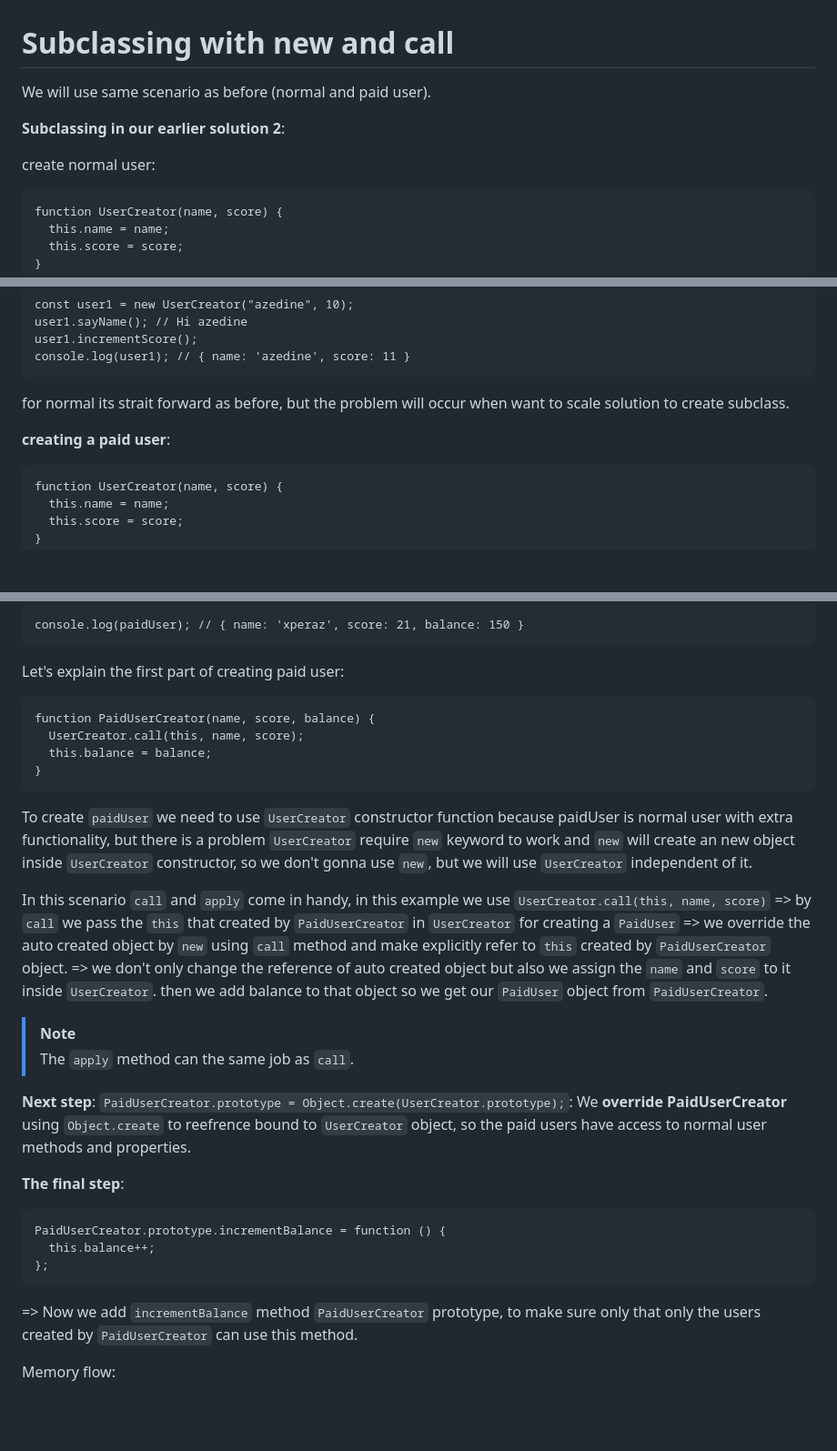
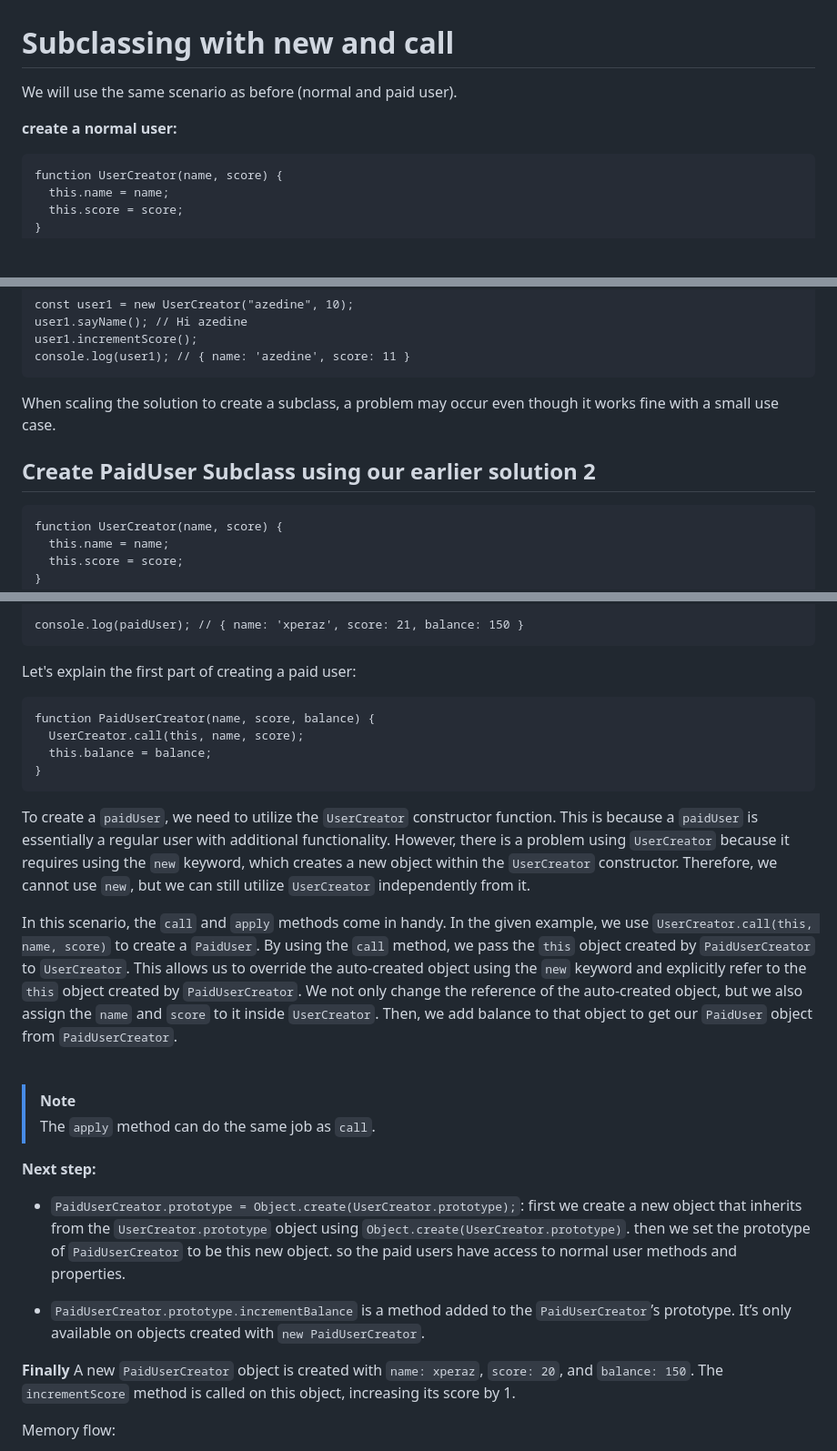
Before and after one commit to Xperaz/OOP-Hard-Parts, a Markdown page: Notes/8-Subclassing-with-new-and-call.md, 3 parts joined by grey strips. Shown: that part at 91% size. GitHub-like rendering; blank space fills up the shorter version.

Commit message:
Update 8-Subclassing_With_New_And_Call.md

````diff
--- a/Notes/8-Subclassing-with-new-and-call.md
+++ b/Notes/8-Subclassing-with-new-and-call.md
@@ -1,10 +1,8 @@
 # Subclassing with new and call
 
-We will use same scenario as before (normal and paid user).
+We will use the same scenario as before (normal and paid user).
 
-**Subclassing in our earlier solution 2**:
-
-create normal user:
+**create a normal user:**
 
 ```
 function UserCreator(name, score) {
@@ -26,9 +24,9 @@ user1.incrementScore();
 console.log(user1); // { name: 'azedine', score: 11 }
 ```
 
-for normal its strait forward as before, but the problem will occur when want to scale solution to create subclass.
+When scaling the solution to create a subclass, a problem may occur even though it works fine with a small use case.
 
-**creating a paid user**:
+## Create PaidUser Subclass  using our earlier solution 2
 
 ```
 function UserCreator(name, score) {
@@ -65,7 +63,7 @@ paidUser.incrementScore();
 console.log(paidUser); // { name: 'xperaz', score: 21, balance: 150 }
 ```
 
-Let's explain the first part of creating paid user:
+Let's explain the first part of creating a paid user:
 
 ```
 function PaidUserCreator(name, score, balance) {
@@ -74,25 +72,23 @@ function PaidUserCreator(name, score, balance) {
 }
 ```
 
-To create `paidUser` we need to use `UserCreator` constructor function because paidUser is normal user with extra functionality, but there is a problem `UserCreator` require `new` keyword to work and `new` will create an new object inside `UserCreator` constructor, so we don't gonna use `new`, but we will use `UserCreator` independent of it.
+To create a `paidUser`, we need to utilize the `UserCreator` constructor function. This is because a `paidUser` is essentially a regular user with additional functionality. However, there is a problem using `UserCreator` because it requires using the `new` keyword, which creates a new object within the `UserCreator` constructor. Therefore, we cannot use `new`, but we can still utilize `UserCreator` independently from it.
 
-In this scenario `call` and `apply` come in handy, in this example we use `UserCreator.call(this, name, score)` => by `call` we pass the `this` that created by `PaidUserCreator` in `UserCreator` for creating a `PaidUser` => we override the auto created object by `new` using `call` method and make explicitly refer to `this` created by `PaidUserCreator` object. => we don't only change the reference of auto created object but also we assign the `name` and `score` to it inside `UserCreator`. then we add balance to that object so we get our `PaidUser` object from `PaidUserCreator`.
+In this scenario, the `call` and `apply` methods come in handy. In the given example, we use `UserCreator.call(this, name, score)` to create a `PaidUser`. By using the `call` method, we pass the `this` object created by `PaidUserCreator` to `UserCreator`. This allows us to override the auto-created object using the `new` keyword and explicitly refer to the `this` object created by `PaidUserCreator`. We not only change the reference of the auto-created object, but we also assign the `name` and `score` to it inside `UserCreator`. Then, we add balance to that object to get our `PaidUser` object from `PaidUserCreator`.
+
+<br/>
 
 > [!NOTE]
-> The `apply` method can the same job as `call`.
+> The `apply` method can do the same job as `call`.
 
-**Next step**:
-`PaidUserCreator.prototype = Object.create(UserCreator.prototype);`: We **override PaidUserCreator** using `Object.create` to reefrence bound to `UserCreator` object, so the paid users have access to normal user methods and properties.
+**Next step:**
 
-**The final step**:
+- `PaidUserCreator.prototype = Object.create(UserCreator.prototype);`: first we create a new object that inherits from the `UserCreator.prototype` object using `Object.create(UserCreator.prototype)`. then we set the prototype of `PaidUserCreator` to be this new object. so the paid users have access to normal user methods and properties.
 
-```
-PaidUserCreator.prototype.incrementBalance = function () {
-  this.balance++;
-};
-```
+- `PaidUserCreator.prototype.incrementBalance` is a method added to the `PaidUserCreator`’s prototype. It’s only available on objects created with `new PaidUserCreator`.
 
-=> Now we add `incrementBalance` method `PaidUserCreator` prototype, to make sure only that only the users created by `PaidUserCreator` can use this method.
+**Finally**
+A new `PaidUserCreator` object is created with `name: xperaz`, `score: 20`, and `balance: 150`. The `incrementScore` method is called on this object, increasing its score by 1.
 
 Memory flow:
 
````
